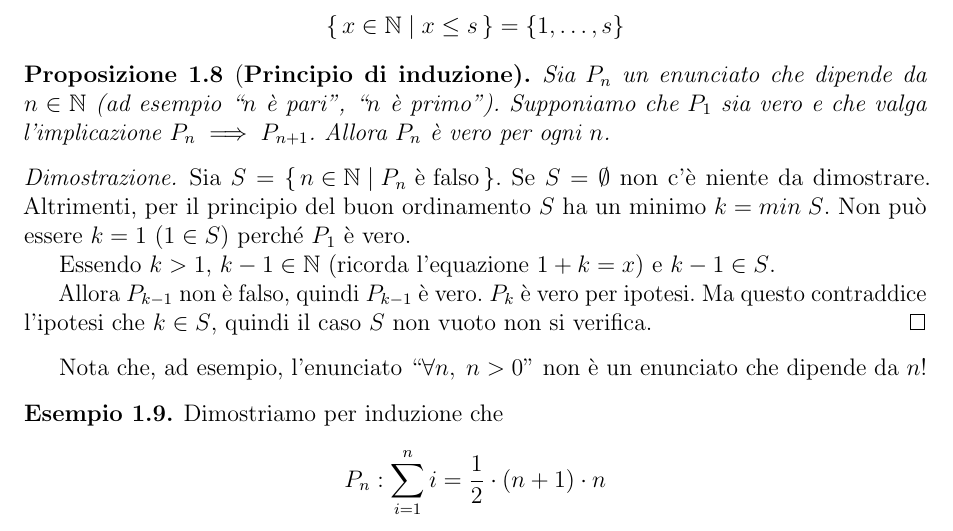
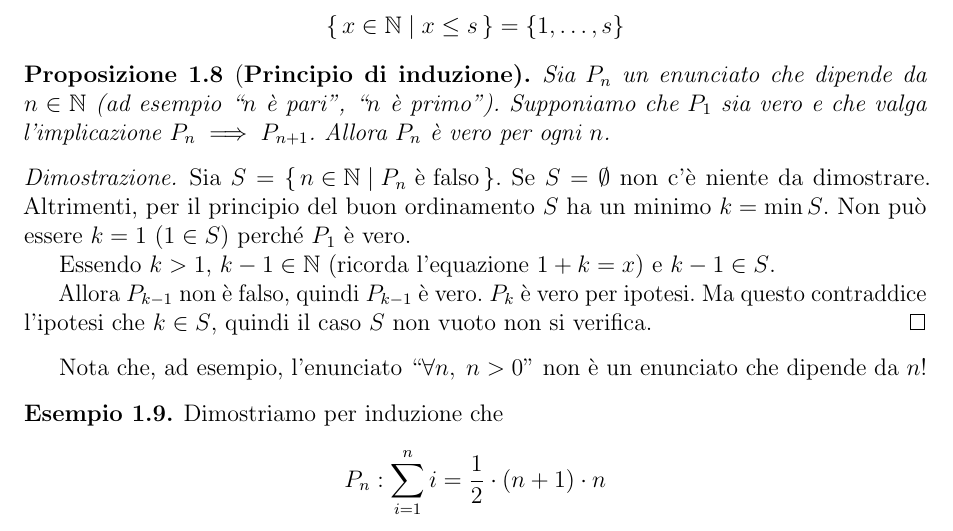
Before and after one commit to lucach/appunti-unimib, a LaTeX thesis (Analisi/main.tex, which reads Analisi/lezione1.tex): part of page 8 of 62, cut so that both start at the same text. Compiled offline with pdfLaTeX.

Commit message:
Micro correzione a lezione1

```diff
--- a/Analisi/lezione1.tex
+++ b/Analisi/lezione1.tex
@@ -77,7 +77,7 @@ Sia $P_n$ un enunciato che dipende da $n \in \N$ (ad esempio ``$n$ è pari'', ``
 \begin{proof}
 Sia $S = \set{n \in \N | P_n \text{ è falso}}$.
 Se $S = \emptyset$ non c'è niente da dimostrare.
-Altrimenti, per il principio del buon ordinamento $S$ ha un minimo $k = min\; S$. Non può essere $k = 1$ ($1 \in S$) perché $P_1$ è vero.
+Altrimenti, per il principio del buon ordinamento $S$ ha un minimo $k = \min S$. Non può essere $k = 1$ ($1 \in S$) perché $P_1$ è vero.
 
 Essendo $k>1$, $k-1 \in \N$ (ricorda l'equazione $1+k=x$) e $k-1 \in S$.
 
```
Also changed, not shown: Analisi/main.pdf.
